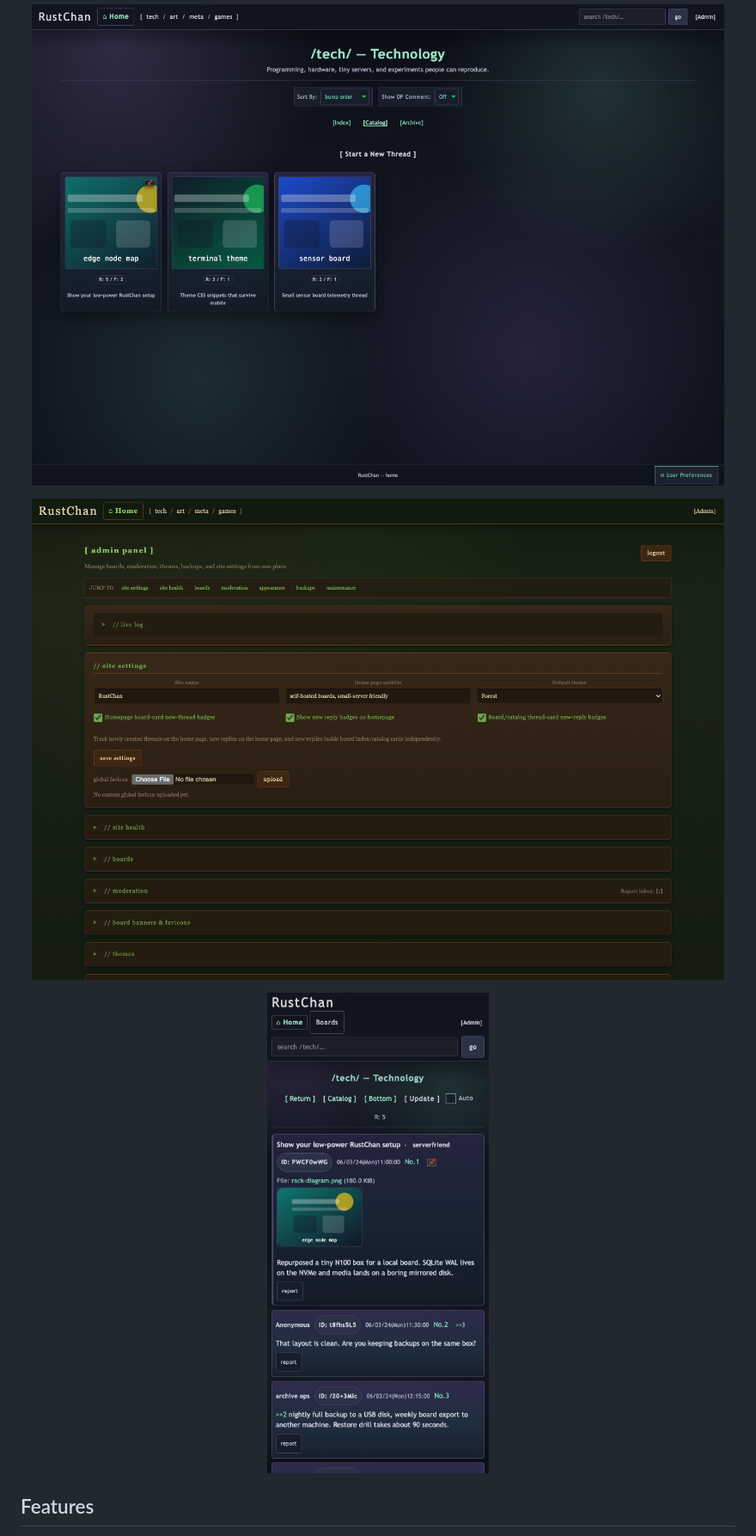
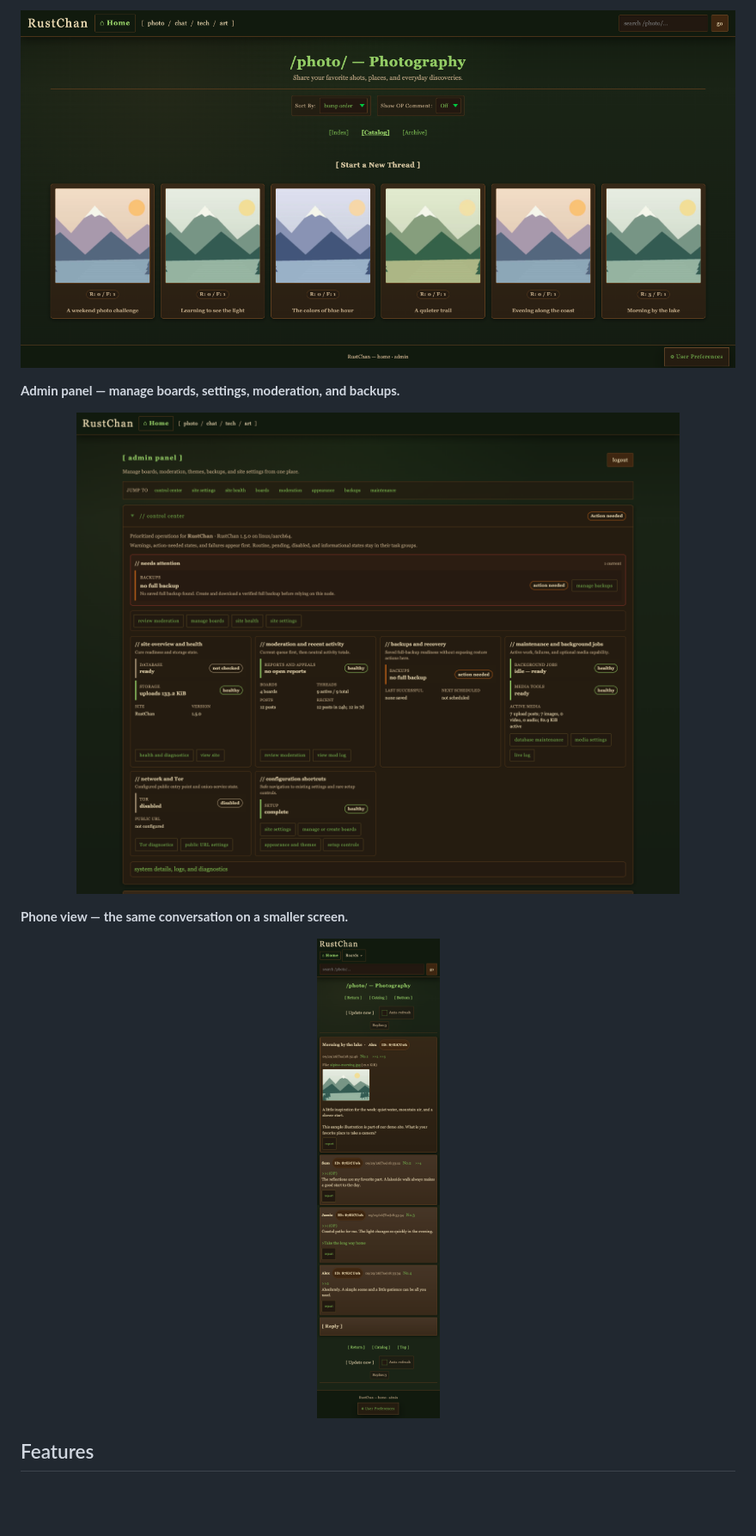
Before and after one commit to csd113/RustChan, a Markdown page: README.md, the part around one of its changes. Shown at 86% size. Rendered like a GitHub page; pictures changed too: docs/screenshots/rustchan-admin.png, docs/screenshots/rustchan-catalog.png, docs/screenshots/rustchan-mobile.png; folded sections open; blank space fills up the shorter version.

Commit message:
Make the README approachable and refresh app screenshots

```diff
--- a/README.md
+++ b/README.md
@@ -34,3 +128,5 @@ Current version: `1.5.0`. Minimum supported Rust version: `1.91`.
 </p>
 
+**Admin panel — manage boards, settings, moderation, and backups.**
+
 <p align="center">
@@ -38,7 +134,9 @@ Current version: `1.5.0`. Minimum supported Rust version: `1.91`.
 </p>
 
+**Phone view — the same conversation on a smaller screen.**
+
 <p align="center">
-  <img width="420" alt="RustChan mobile thread view" src="docs/screenshots/rustchan-mobile.png">
+  <img width="390" alt="RustChan sample conversation displayed at phone width" src="docs/screenshots/rustchan-mobile.png">
 </p>
 
 </details>
```
Also changed, not shown: other parts of README.md (+154 -176 lines), docs/containers.md (+6 -2 lines), docs/screenshots/rustchan-home.png, docs/screenshots/rustchan-thread.png.
